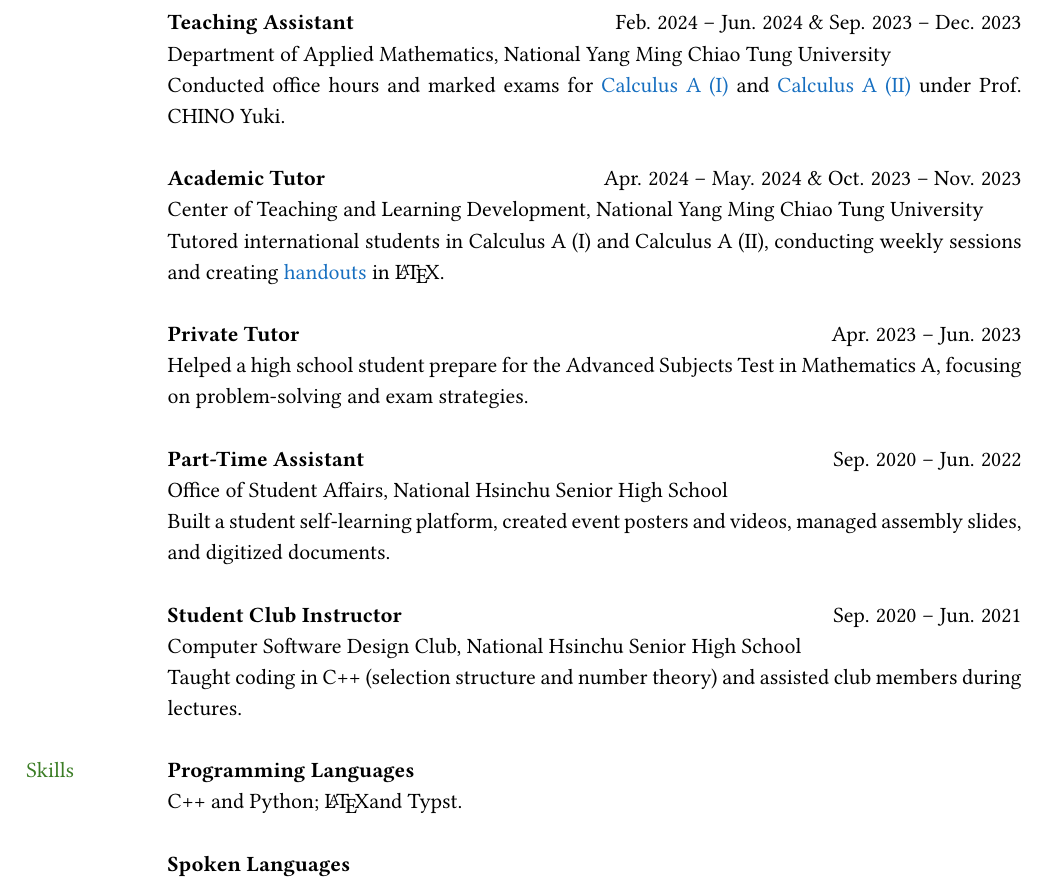
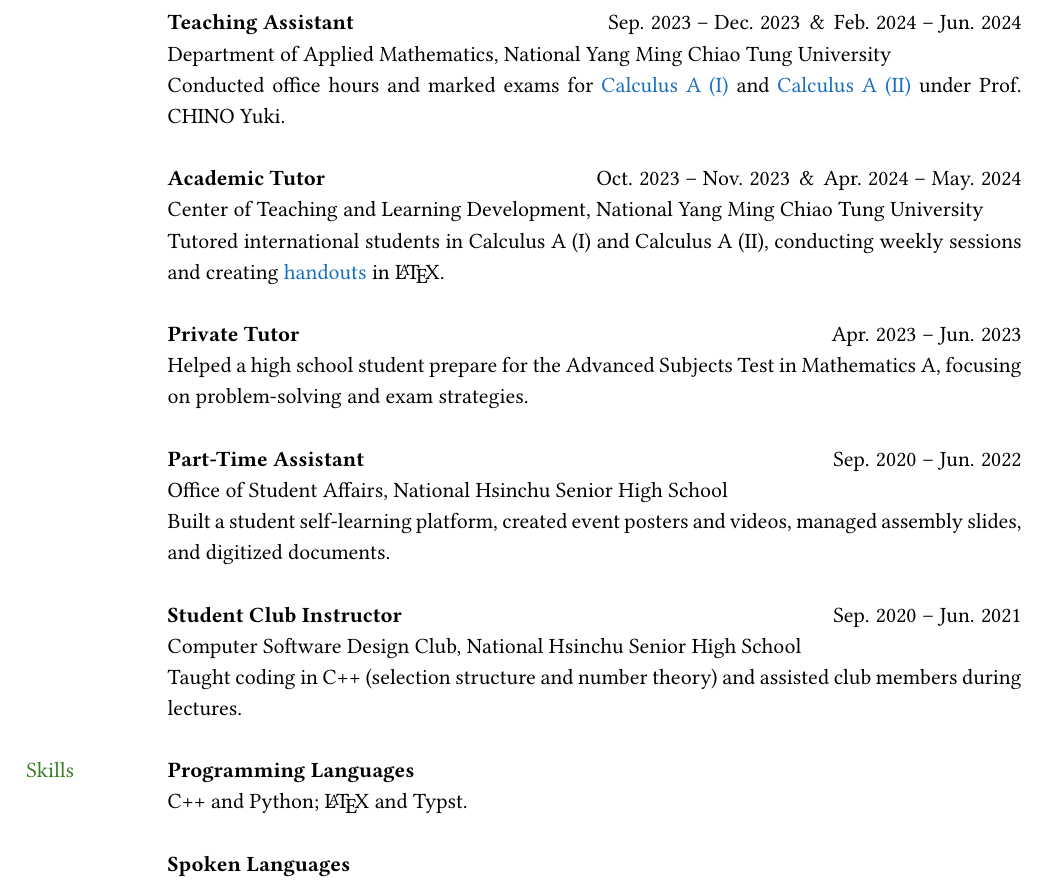
Before and after one commit to eiken59/CV, a LaTeX CV (eiken59_CV.tex): part of page 2 of 2, cut so that both start at the same text. Compiled offline with pdfLaTeX.

Commit message:
Updated some dates.

```diff
--- a/eiken59_CV.tex
+++ b/eiken59_CV.tex
@@ -106,12 +106,12 @@
         & Discussed \href{https://hackmd.io/@eiken-sc11/B1QcaW3B0}{topics} in mathematical finance under Prof. CHINO Yuki.\\
         & \\
 
-        & \textbf{Teaching Assistant}  \hfill Feb. 2024 -- Jun. 2024 \& Sep. 2023 -- Dec. 2023 \\
+        & \textbf{Teaching Assistant}  \hfill Sep. 2023 -- Dec. 2023\ \,\&\ \,Feb. 2024 -- Jun. 2024 \\
         & Department of Applied Mathematics, National Yang Ming Chiao Tung University\\
         & Conducted office hours and marked exams for \href{https://reurl.cc/Djp5jN}{Calculus A (I)} and \href{https://reurl.cc/RqoMez}{Calculus A (II)} under Prof. CHINO Yuki.\\
         & \\
 
-        & \textbf{Academic Tutor} \hfill Apr. 2024 -- May. 2024 \& Oct. 2023 -- Nov. 2023 \\
+        & \textbf{Academic Tutor} \hfill Oct. 2023 -- Nov. 2023\ \,\&\ \,Apr. 2024 -- May. 2024\\
         & Center of Teaching and Learning Development, National Yang Ming Chiao Tung University\\
         & Tutored international students in Calculus A (I) and Calculus A (II), conducting weekly sessions and creating \href{https://github.com/eiken59/2024_II_Tutor}{handouts} in \LaTeX.\\
         & \\
@@ -134,7 +134,7 @@
 
         {\textcolor{OliveGreen}{Skills}}
         & \textbf{Programming Languages}\\
-        & C++ and Python; \LaTeX and Typst.\\
+        & C++ and Python; \LaTeX\ and Typst.\\
         & \\
 
         & \textbf{Spoken Languages} \\
```
Also changed, not shown: eiken59_CV.pdf.
